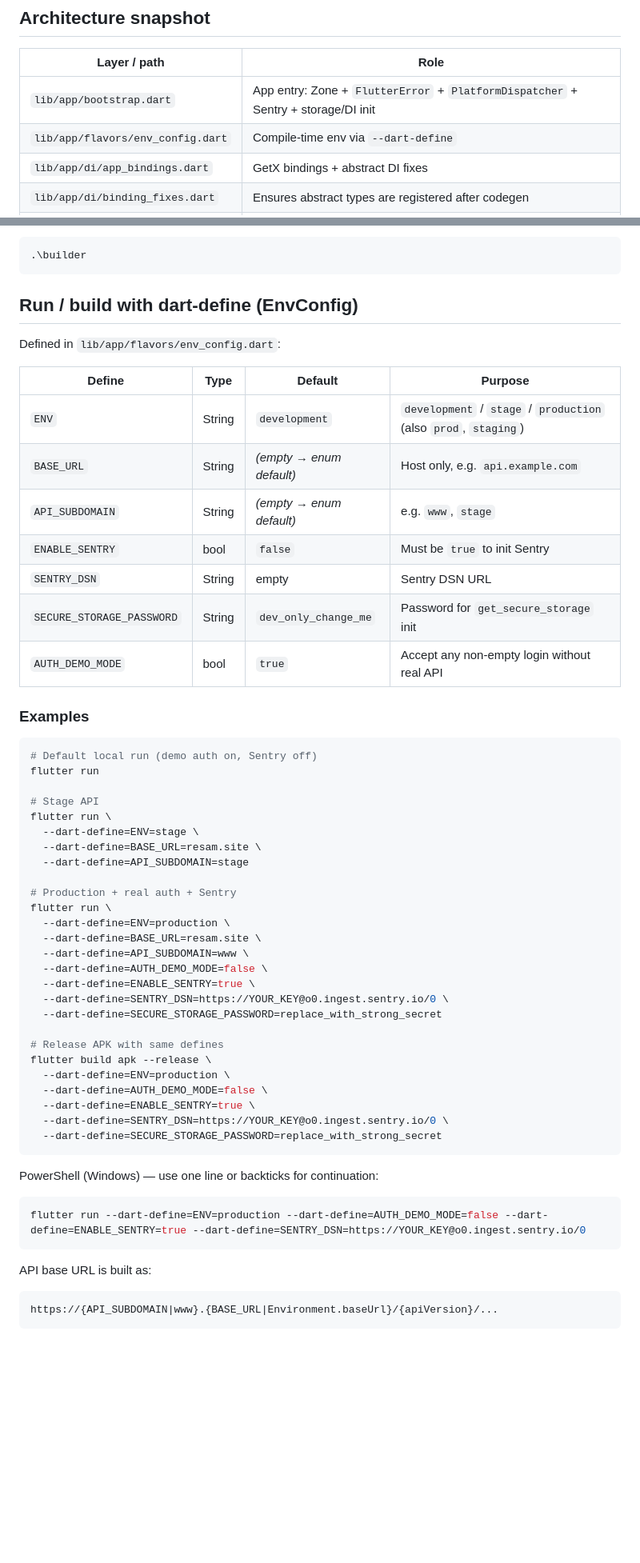
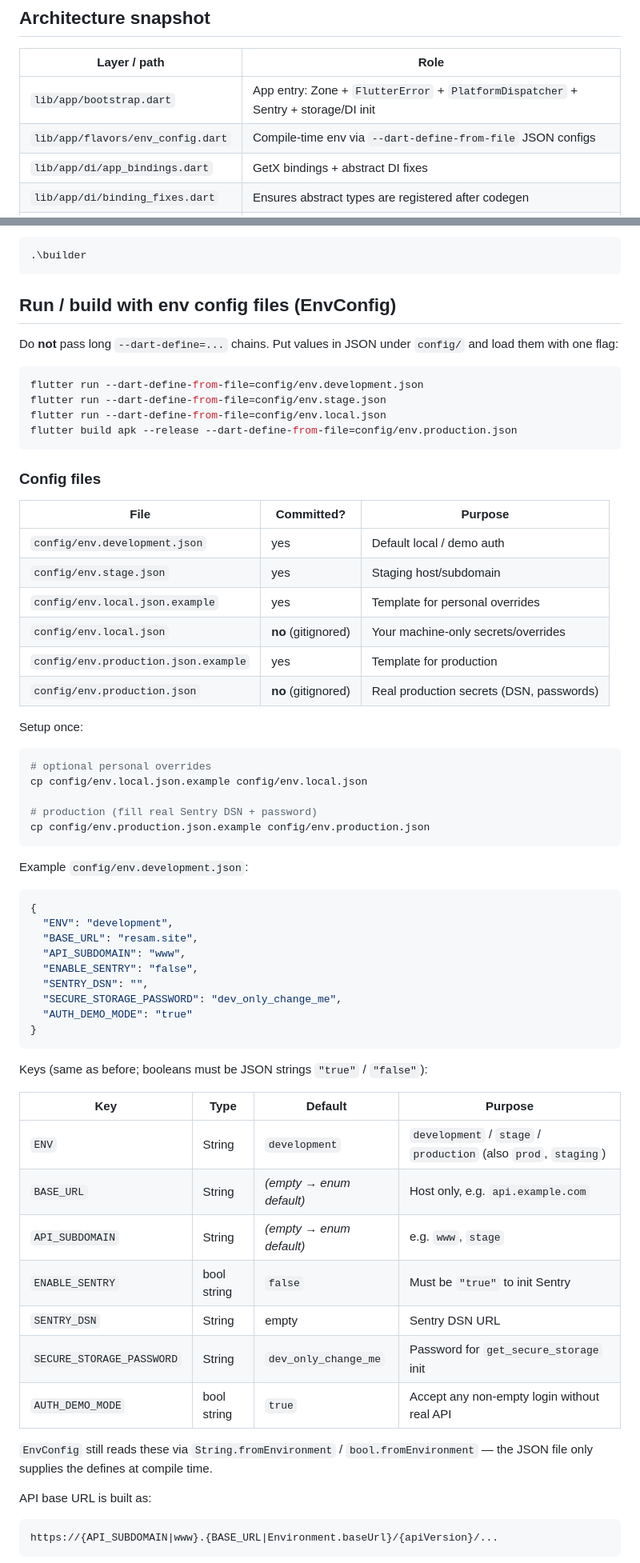
Before and after one commit to reesaam/base_flutter_mvvm_getx_app, a Markdown page: README_DEV.md, 2 parts joined by grey strips. Shown at 80% size. Rendered like a GitHub page; blank space fills up the shorter version.

Commit message:
ReadME Dev

````diff
--- a/README_DEV.md
+++ b/README_DEV.md
@@ -142,7 +142,7 @@ Everything below is required knowledge for working on this template after the en
 | Layer / path | Role |
 |---|---|
 | `lib/app/bootstrap.dart` | App entry: Zone + `FlutterError` + `PlatformDispatcher` + Sentry + storage/DI init |
-| `lib/app/flavors/env_config.dart` | Compile-time env via `--dart-define` |
+| `lib/app/flavors/env_config.dart` | Compile-time env via `--dart-define-from-file` JSON configs |
 | `lib/app/di/app_bindings.dart` | GetX bindings + abstract DI fixes |
 | `lib/app/di/binding_fixes.dart` | Ensures abstract types are registered after codegen |
 | `lib/main.dart` | Calls `bootstrap(() => MainApp())` |
@@ -196,56 +196,65 @@ Shortcut (Windows) if present:
 .\builder
 ```
 
-## Run / build with dart-define (EnvConfig)
+## Run / build with env config files (EnvConfig)
 
-Defined in `lib/app/flavors/env_config.dart`:
+Do **not** pass long `--dart-define=...` chains. Put values in JSON under `config/` and load them with one flag:
 
-| Define | Type | Default | Purpose |
+```bash
+flutter run --dart-define-from-file=config/env.development.json
+flutter run --dart-define-from-file=config/env.stage.json
+flutter run --dart-define-from-file=config/env.local.json
+flutter build apk --release --dart-define-from-file=config/env.production.json
+```
+
+### Config files
+
+| File | Committed? | Purpose |
+|---|---|---|
+| `config/env.development.json` | yes | Default local / demo auth |
+| `config/env.stage.json` | yes | Staging host/subdomain |
+| `config/env.local.json.example` | yes | Template for personal overrides |
+| `config/env.local.json` | **no** (gitignored) | Your machine-only secrets/overrides |
+| `config/env.production.json.example` | yes | Template for production |
+| `config/env.production.json` | **no** (gitignored) | Real production secrets (DSN, passwords) |
+
+Setup once:
+
+```bash
+# optional personal overrides
+cp config/env.local.json.example config/env.local.json
+
+# production (fill real Sentry DSN + password)
+cp config/env.production.json.example config/env.production.json
+```
+
+Example `config/env.development.json`:
+
+```json
+{
+  "ENV": "development",
+  "BASE_URL": "resam.site",
+  "API_SUBDOMAIN": "www",
+  "ENABLE_SENTRY": "false",
+  "SENTRY_DSN": "",
+  "SECURE_STORAGE_PASSWORD": "dev_only_change_me",
+  "AUTH_DEMO_MODE": "true"
+}
+```
+
+Keys (same as before; booleans must be JSON strings `"true"` / `"false"`):
+
+| Key | Type | Default | Purpose |
 |---|---|---|---|
 | `ENV` | String | `development` | `development` / `stage` / `production` (also `prod`, `staging`) |
 | `BASE_URL` | String | _(empty → enum default)_ | Host only, e.g. `api.example.com` |
 | `API_SUBDOMAIN` | String | _(empty → enum default)_ | e.g. `www`, `stage` |
-| `ENABLE_SENTRY` | bool | `false` | Must be `true` to init Sentry |
+| `ENABLE_SENTRY` | bool string | `false` | Must be `"true"` to init Sentry |
 | `SENTRY_DSN` | String | empty | Sentry DSN URL |
 | `SECURE_STORAGE_PASSWORD` | String | `dev_only_change_me` | Password for `get_secure_storage` init |
-| `AUTH_DEMO_MODE` | bool | `true` | Accept any non-empty login without real API |
+| `AUTH_DEMO_MODE` | bool string | `true` | Accept any non-empty login without real API |
 
-### Examples
-
-```bash
-# Default local run (demo auth on, Sentry off)
-flutter run
-
-# Stage API
-flutter run \
-  --dart-define=ENV=stage \
-  --dart-define=BASE_URL=resam.site \
-  --dart-define=API_SUBDOMAIN=stage
-
-# Production + real auth + Sentry
-flutter run \
-  --dart-define=ENV=production \
-  --dart-define=BASE_URL=resam.site \
-  --dart-define=API_SUBDOMAIN=www \
-  --dart-define=AUTH_DEMO_MODE=false \
-  --dart-define=ENABLE_SENTRY=true \
-  --dart-define=SENTRY_DSN=https://YOUR_KEY@o0.ingest.sentry.io/0 \
-  --dart-define=SECURE_STORAGE_PASSWORD=replace_with_strong_secret
-
-# Release APK with same defines
-flutter build apk --release \
-  --dart-define=ENV=production \
-  --dart-define=AUTH_DEMO_MODE=false \
-  --dart-define=ENABLE_SENTRY=true \
-  --dart-define=SENTRY_DSN=https://YOUR_KEY@o0.ingest.sentry.io/0 \
-  --dart-define=SECURE_STORAGE_PASSWORD=replace_with_strong_secret
-```
-
-PowerShell (Windows) — use one line or backticks for continuation:
-
-```powershell
-flutter run --dart-define=ENV=production --dart-define=AUTH_DEMO_MODE=false --dart-define=ENABLE_SENTRY=true --dart-define=SENTRY_DSN=https://YOUR_KEY@o0.ingest.sentry.io/0
-```
+`EnvConfig` still reads these via `String.fromEnvironment` / `bool.fromEnvironment` — the JSON file only supplies the defines at compile time.
 
 API base URL is built as:
 
````
Also changed, not shown: other parts of README_DEV.md (+3 -2 lines).
